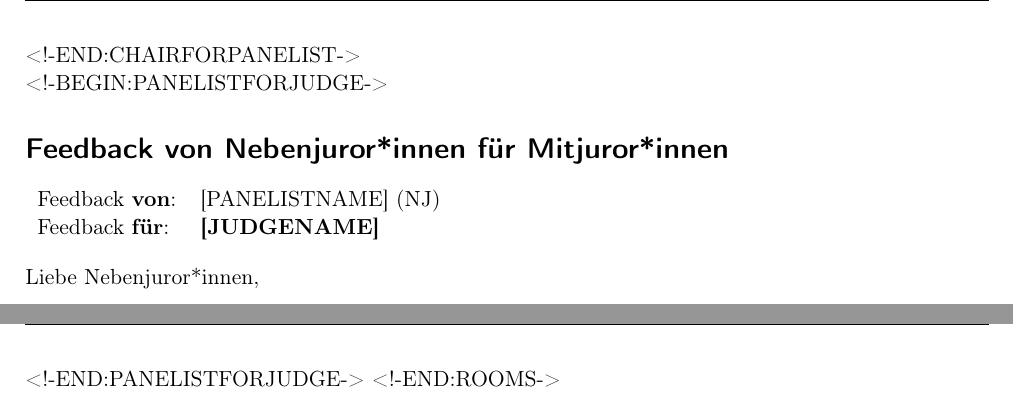
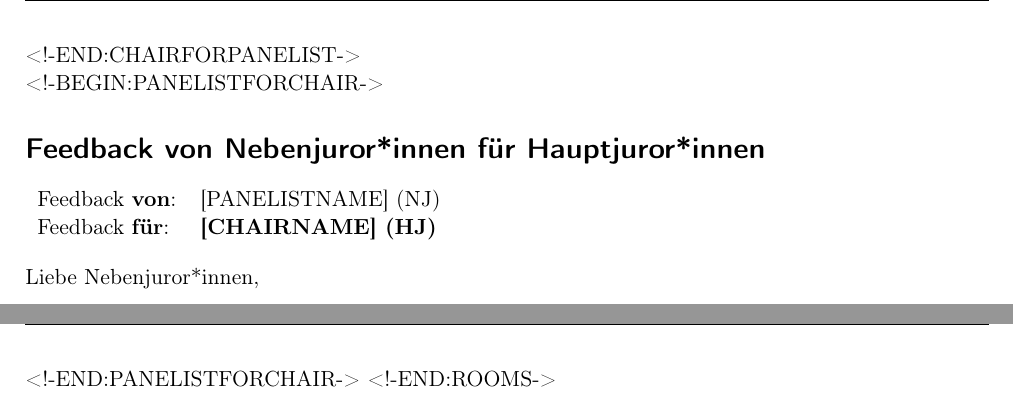
Before and after one commit to JLimperg/opdtab, a LaTeX document (OPDtab/tmpl/feedback-tmpl.tex): two parts of pages 4 and 5 of 5, joined at a grey line, cut so that both start at the same text. Compiled offline with pdfLaTeX.

Commit message:
Feedback from panelists only for chairs
Changes the feedback generation to generate feedback sheets only from
panelists for chairs, rather than from panelists for all other judges
in the room.

```diff
--- a/OPDtab/tmpl/feedback-tmpl.tex
+++ b/OPDtab/tmpl/feedback-tmpl.tex
@@ -241,10 +241,10 @@
     \newpage
   <!-END:CHAIRFORPANELIST->
 
-  <!-BEGIN:PANELISTFORJUDGE->
-    \section*{Feedback von Nebenjuror*innen für Mitjuror*innen}
+  <!-BEGIN:PANELISTFORCHAIR->
+    \section*{Feedback von Nebenjuror*innen für Hauptjuror*innen}
 
-    \feedbackfromfor{[PANELISTNAME] (NJ)}{[JUDGENAME]}
+    \feedbackfromfor{[PANELISTNAME] (NJ)}{[CHAIRNAME] (HJ)}
 
     \bigskip
 
@@ -290,6 +290,6 @@
     \strengthsandweaknesses{8cm}
 
     \newpage
-  <!-END:PANELISTFORJUDGE->
+  <!-END:PANELISTFORCHAIR->
 <!-END:ROOMS->
 \end{document}
```
Also changed, not shown: OPDtab/tmpl/feedback-tmpl.tex (4 more changed lines), 1 other file.
